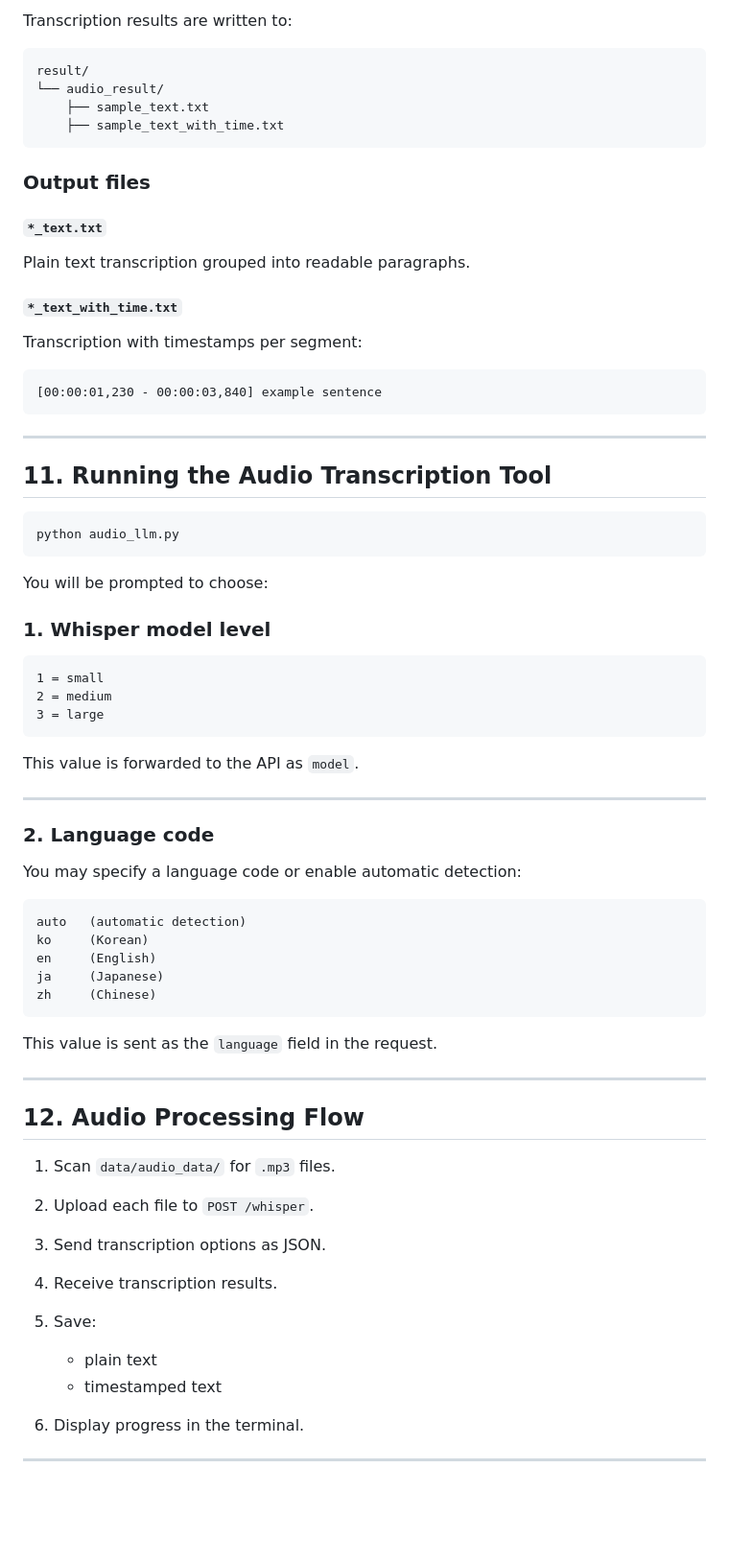
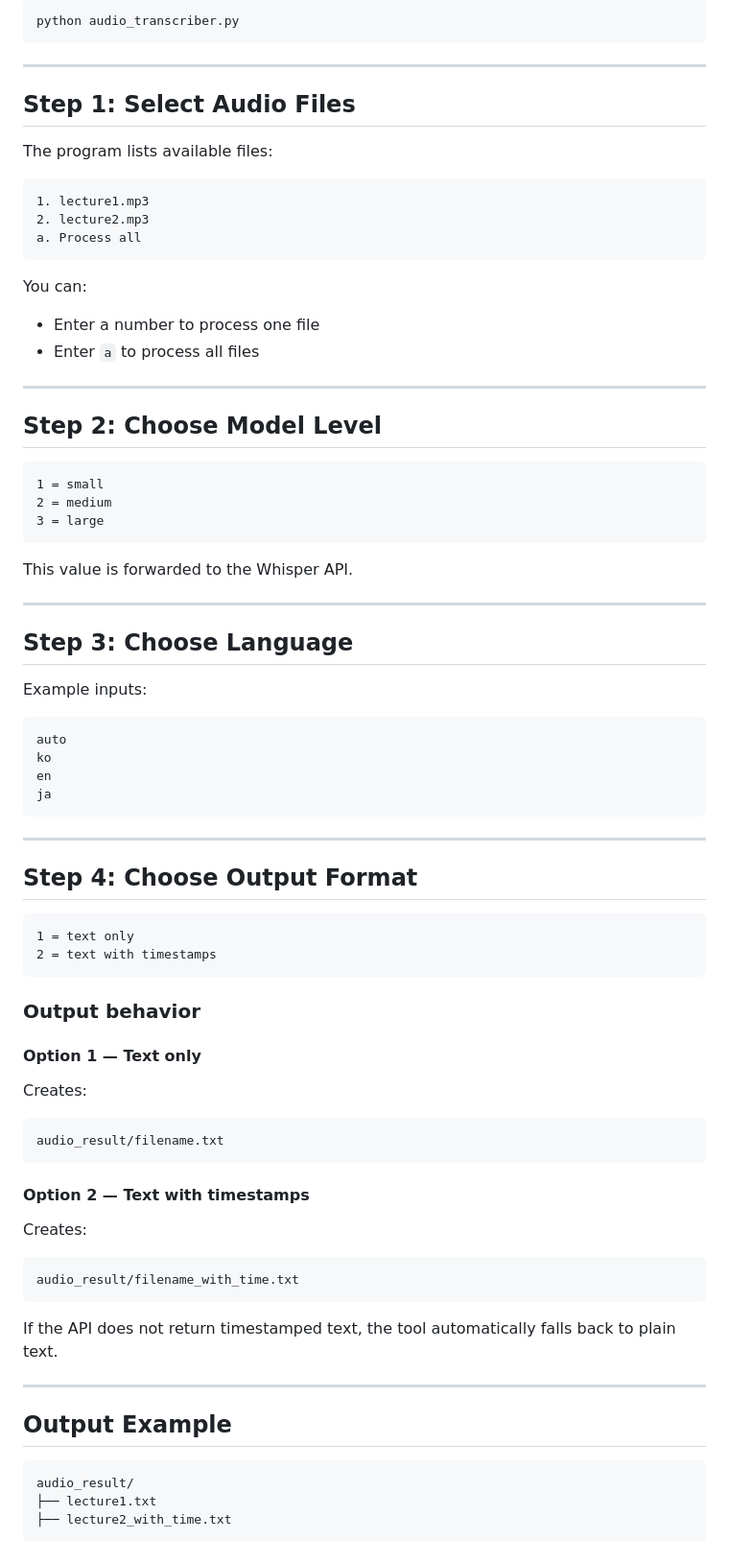
Before and after one commit to yojun313/lec-with-llm, a Markdown page: README.md, the part around one of its changes. Shown at 96% size. Rendered like a GitHub page; blank space fills up the shorter version.

Commit message:
Update README to clarify tool descriptions, requirements, and usage instructions

````diff
--- a/README.md
+++ b/README.md
@@ -264,38 +223,28 @@ data/
 
-Transcription results are written to:
-
-```
-result/
-└── audio_result/
-    ├── sample_text.txt
-    ├── sample_text_with_time.txt
-```
-
-### Output files
-
-#### `*_text.txt`
-
-Plain text transcription grouped into readable paragraphs.
-
-#### `*_text_with_time.txt`
-
-Transcription with timestamps per segment:
-
-```
-[00:00:01,230 - 00:00:03,840] example sentence
+```bash
+python audio_transcriber.py
 ```
 
 ---
 
-## 11. Running the Audio Transcription Tool
+## Step 1: Select Audio Files
 
-```bash
-python audio_llm.py
+The program lists available files:
+
+```
+1. lecture1.mp3
+2. lecture2.mp3
+a. Process all
 ```
 
-You will be prompted to choose:
+You can:
 
-### 1. Whisper model level
+* Enter a number to process one file
+* Enter `a` to process all files
+
+---
+
+## Step 2: Choose Model Level
 
 ```
 1 = small
@@ -303,36 +252,56 @@ You will be prompted to choose:
 3 = large
 ```
 
-This value is forwarded to the API as `model`.
+This value is forwarded to the Whisper API.
 
 ---
 
-### 2. Language code
+## Step 3: Choose Language
 
-You may specify a language code or enable automatic detection:
+Example inputs:
 
 ```
-auto   (automatic detection)
-ko     (Korean)
-en     (English)
-ja     (Japanese)
-zh     (Chinese)
+auto
+ko
+en
+ja
 ```
-
-This value is sent as the `language` field in the request.
 
 ---
 
-## 12. Audio Processing Flow
+## Step 4: Choose Output Format
 
-1. Scan `data/audio_data/` for `.mp3` files.
-2. Upload each file to `POST /whisper`.
-3. Send transcription options as JSON.
-4. Receive transcription results.
-5. Save:
+```
+1 = text only
+2 = text with timestamps
+```
 
-   * plain text
-   * timestamped text
-6. Display progress in the terminal.
+### Output behavior
+
+#### Option 1 — Text only
+
+Creates:
+
+```
+audio_result/filename.txt
+```
+
+#### Option 2 — Text with timestamps
+
+Creates:
+
+```
+audio_result/filename_with_time.txt
+```
+
+If the API does not return timestamped text, the tool automatically falls back to plain text.
 
 ---
+
+## Output Example
+
+```
+audio_result/
+├── lecture1.txt
+├── lecture2_with_time.txt
+```
````
Also changed, not shown: other parts of README.md (+140 -181 lines).
